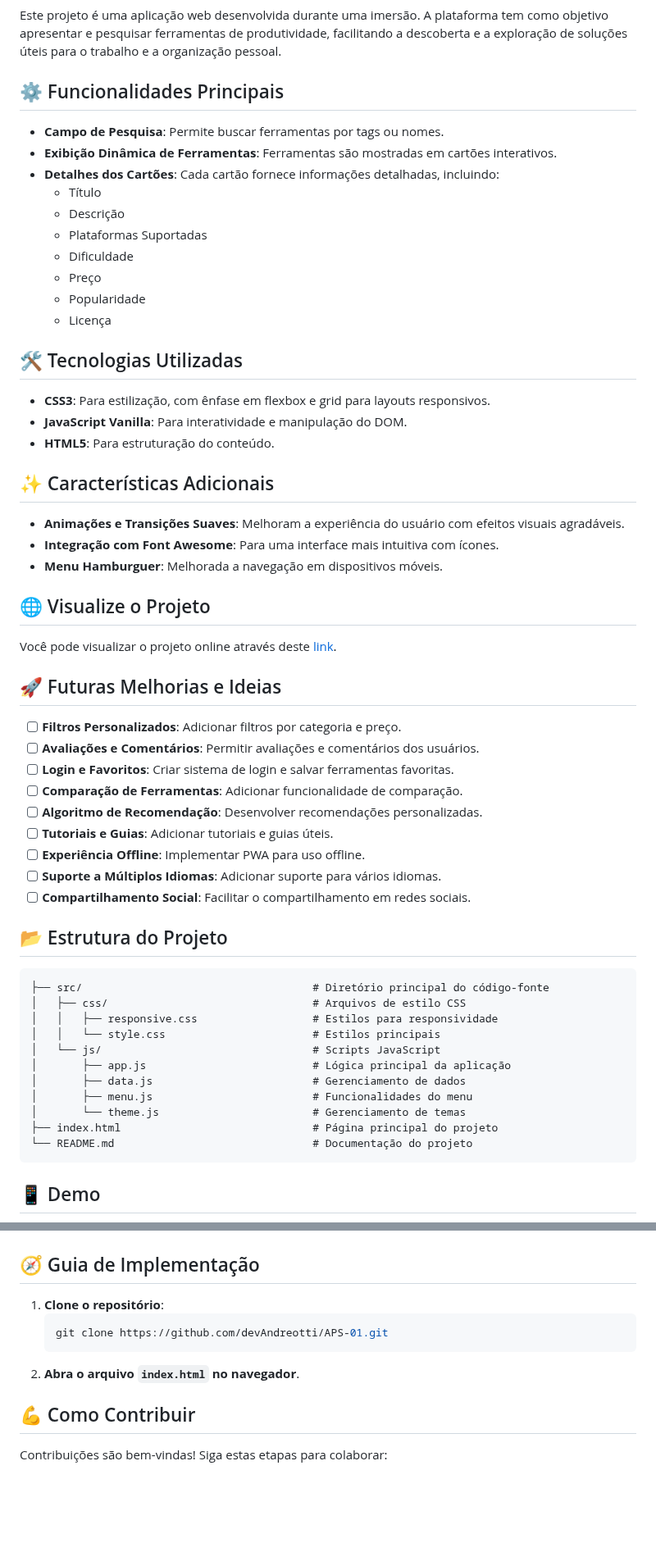
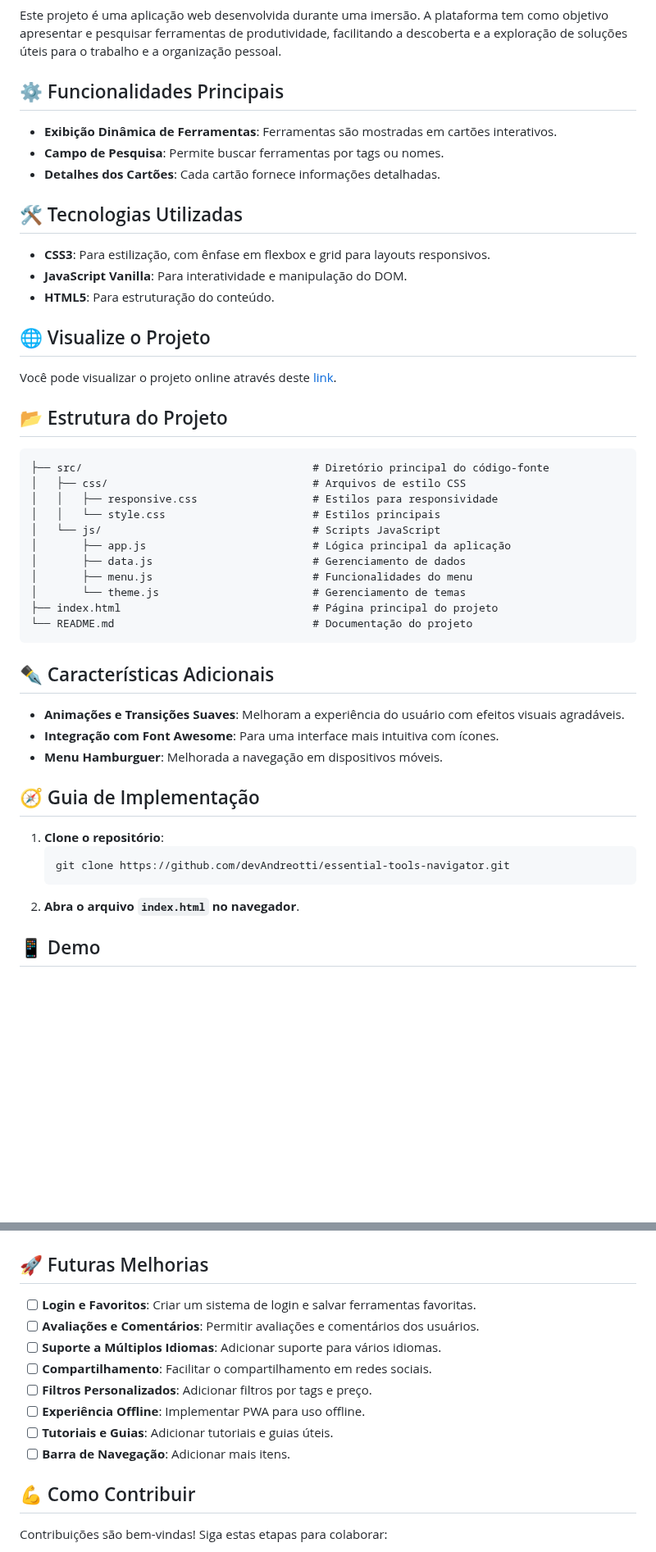
Before and after one commit to devAndreotti/essential-tools-navigator, a Markdown page: README.md, 2 parts joined by grey strips. Shown at 82% size. Rendered like a GitHub page; blank space fills up the shorter version.

````diff
--- a/README.md
+++ b/README.md
@@ -16,40 +16,17 @@
 Este projeto é uma aplicação web desenvolvida durante uma imersão. A plataforma tem como objetivo apresentar e pesquisar ferramentas de produtividade, facilitando a descoberta e a exploração de soluções úteis para o trabalho e a organização pessoal.
 
 ## ⚙️ Funcionalidades Principais
+- **Exibição Dinâmica de Ferramentas**: Ferramentas são mostradas em cartões interativos.
 - **Campo de Pesquisa**: Permite buscar ferramentas por tags ou nomes.
-- **Exibição Dinâmica de Ferramentas**: Ferramentas são mostradas em cartões interativos.
-- **Detalhes dos Cartões**: Cada cartão fornece informações detalhadas, incluindo:
-  - Título
-  - Descrição
-  - Plataformas Suportadas
-  - Dificuldade
-  - Preço
-  - Popularidade
-  - Licença
+- **Detalhes dos Cartões**: Cada cartão fornece informações detalhadas.
 
 ## 🛠 Tecnologias Utilizadas
 - **CSS3**: Para estilização, com ênfase em flexbox e grid para layouts responsivos.
 - **JavaScript Vanilla**: Para interatividade e manipulação do DOM.
 - **HTML5**: Para estruturação do conteúdo.
 
-## ✨ Características Adicionais
-- **Animações e Transições Suaves**: Melhoram a experiência do usuário com efeitos visuais agradáveis.
-- **Integração com Font Awesome**: Para uma interface mais intuitiva com ícones.
-- **Menu Hamburguer**: Melhorada a navegação em dispositivos móveis.
-
 ## 🌐 Visualize o Projeto
 Você pode visualizar o projeto online através deste [link](https://devandreotti.github.io/essential-tools-navigator/).
-
-## 🚀 Futuras Melhorias e Ideias
-- [ ] **Filtros Personalizados**: Adicionar filtros por categoria e preço.
-- [ ] **Avaliações e Comentários**: Permitir avaliações e comentários dos usuários.
-- [ ] **Login e Favoritos**: Criar sistema de login e salvar ferramentas favoritas.
-- [ ] **Comparação de Ferramentas**: Adicionar funcionalidade de comparação.
-- [ ] **Algoritmo de Recomendação**: Desenvolver recomendações personalizadas.
-- [ ] **Tutoriais e Guias**: Adicionar tutoriais e guias úteis.
-- [ ] **Experiência Offline**: Implementar PWA para uso offline.
-- [ ] **Suporte a Múltiplos Idiomas**: Adicionar suporte para vários idiomas.
-- [ ] **Compartilhamento Social**: Facilitar o compartilhamento em redes sociais.
 
 ## 📂 Estrutura do Projeto
 ```
@@ -66,18 +43,33 @@ Você pode visualizar o projeto online através deste [link](https://devandreott
 └── README.md                               # Documentação do projeto
 ```
 
+## ✒️ Características Adicionais
+- **Animações e Transições Suaves**: Melhoram a experiência do usuário com efeitos visuais agradáveis.
+- **Integração com Font Awesome**: Para uma interface mais intuitiva com ícones.
+- **Menu Hamburguer**: Melhorada a navegação em dispositivos móveis.
+
+## 🧭 Guia de Implementação
+1. **Clone o repositório**:
+   ```bash
+   git clone https://github.com/devAndreotti/essential-tools-navigator.git
+   ```
+2. **Abra o arquivo `index.html` no navegador**.
+
 ## 📱 Demo
 <div align="center">
   <img src="./cell-cards-black.png" alt="Cards no Tema Escuro" style="display: block;">
   <img src="./cell-cards-white.png" alt="Cards no Tema Claro" style="display: block;">
 </div>
 
-## 🧭 Guia de Implementação
-1. **Clone o repositório**:
-   ```bash
-   git clone https://github.com/devAndreotti/APS-01.git
-   ```
-2. **Abra o arquivo `index.html` no navegador**.
+## 🚀 Futuras Melhorias
+- [ ] **Login e Favoritos**: Criar um sistema de login e salvar ferramentas favoritas.
+- [ ] **Avaliações e Comentários**: Permitir avaliações e comentários dos usuários.
+- [ ] **Suporte a Múltiplos Idiomas**: Adicionar suporte para vários idiomas.
+- [ ] **Compartilhamento**: Facilitar o compartilhamento em redes sociais.
+- [ ] **Filtros Personalizados**: Adicionar filtros por tags e preço.
+- [ ] **Experiência Offline**: Implementar PWA para uso offline.
+- [ ] **Tutoriais e Guias**: Adicionar tutoriais e guias úteis.
+- [ ] **Barra de Navegação**: Adicionar mais itens.
 
 ## 💪 Como Contribuir
 Contribuições são bem-vindas! Siga estas etapas para colaborar:
````
